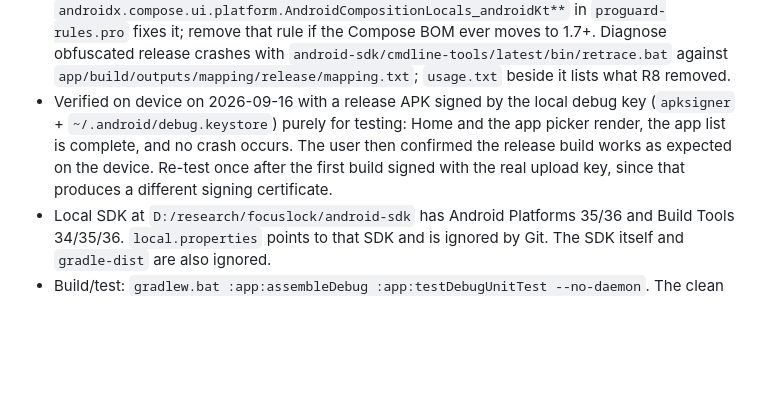
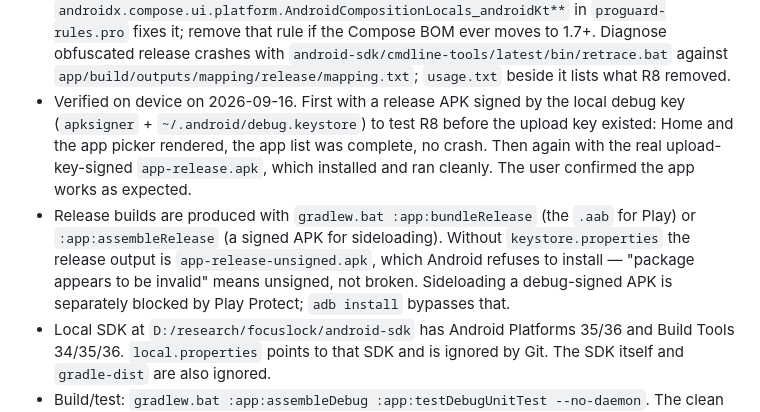
Before and after one commit to vasim5188/focuslock, a Markdown page: memory/PROJECT_STATE.md, the part around one of its changes. Rendered like a GitHub page; blank space fills up the shorter version.

```diff
--- a/memory/PROJECT_STATE.md
+++ b/memory/PROJECT_STATE.md
@@ -100,12 +100,18 @@ README and current source; source code remains authoritative when details drift.
   `android-sdk/cmdline-tools/latest/bin/retrace.bat` against
   `app/build/outputs/mapping/release/mapping.txt`; `usage.txt` beside it lists
   what R8 removed.
-- Verified on device on 2026-09-16 with a release APK signed by the local debug
-  key (`apksigner` + `~/.android/debug.keystore`) purely for testing: Home and
-  the app picker render, the app list is complete, and no crash occurs. The
-  user then confirmed the release build works as expected on the device. Re-test
-  once after the first build signed with the real upload key, since that
-  produces a different signing certificate.
+- Verified on device on 2026-09-16. First with a release APK signed by the local
+  debug key (`apksigner` + `~/.android/debug.keystore`) to test R8 before the
+  upload key existed: Home and the app picker rendered, the app list was
+  complete, no crash. Then again with the real upload-key-signed
+  `app-release.apk`, which installed and ran cleanly. The user confirmed the
+  app works as expected.
+- Release builds are produced with `gradlew.bat :app:bundleRelease` (the `.aab`
+  for Play) or `:app:assembleRelease` (a signed APK for sideloading). Without
+  `keystore.properties` the release output is `app-release-unsigned.apk`, which
+  Android refuses to install — "package appears to be invalid" means unsigned,
+  not broken. Sideloading a debug-signed APK is separately blocked by Play
+  Protect; `adb install` bypasses that.
 - Local SDK at `D:/research/focuslock/android-sdk` has Android Platforms 35/36
   and Build Tools 34/35/36. `local.properties` points to that SDK and is ignored
   by Git. The SDK itself and `gradle-dist` are also ignored.
```
Also changed, not shown: other parts of memory/PROJECT_STATE.md (+74 -46 lines), README.md (+30 -0 lines).
